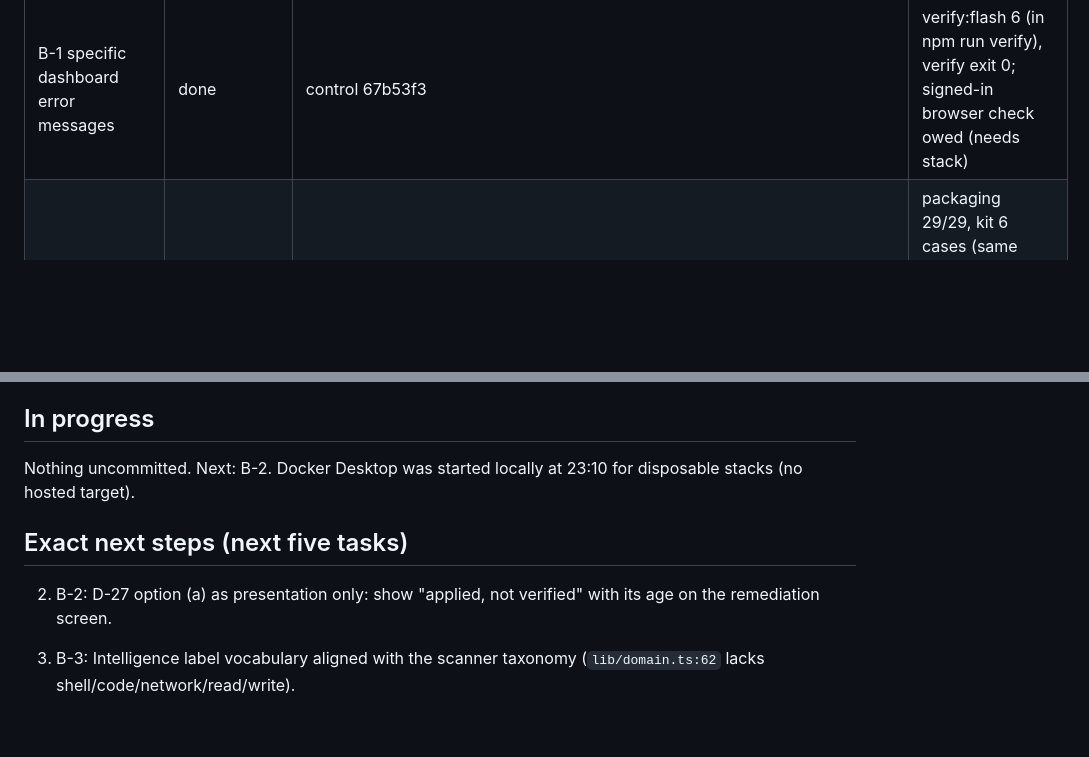
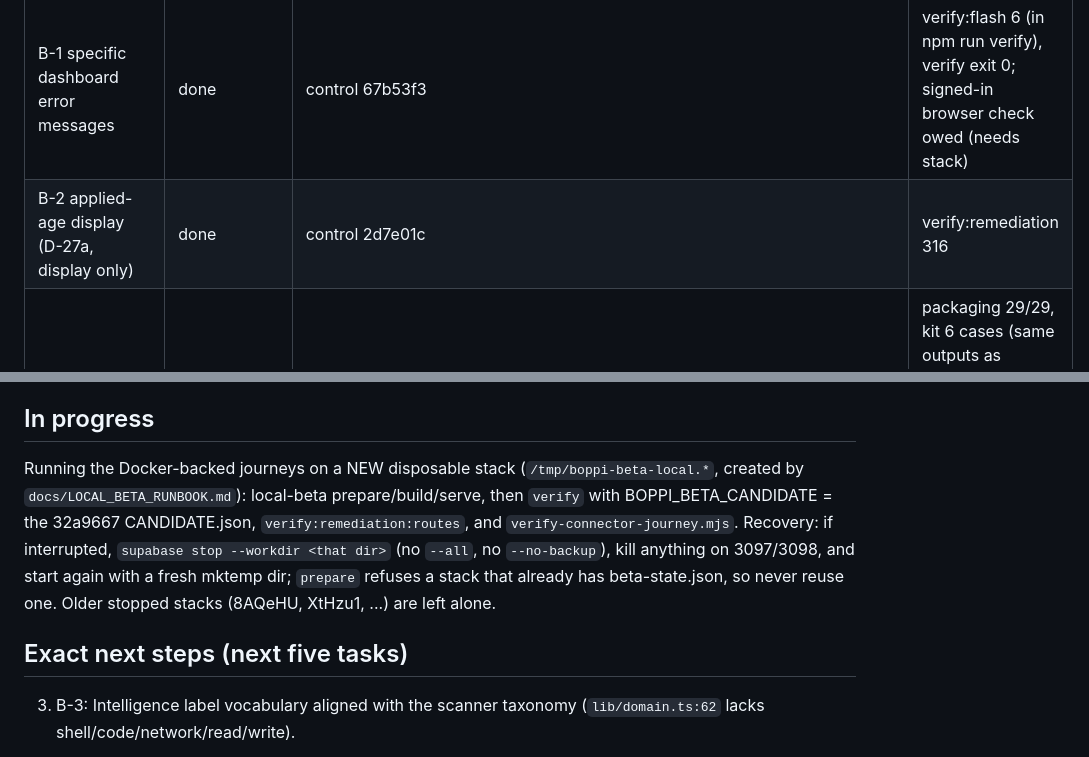
Before and after one commit to Memanzur/boppi-scan, a Markdown page: BOPPI_NEXT_SESSION.md, 2 parts joined by grey strips. GitHub-like rendering; blank space fills up the shorter version.

Commit message:
Mirror checkpoint: Docker journeys in progress
Co-Authored-By: Claude Opus 5.5 <noreply@anthropic.com>

```diff
--- a/BOPPI_NEXT_SESSION.md
+++ b/BOPPI_NEXT_SESSION.md
@@ -40,6 +40,7 @@ The Desktop paths are links into `~/Desktop/Boppi Workspace/Worktrees/` (folders
 | T-8 rollback harness + down files for the newest migrations | done | control 1f1171e | test:db:rollback OK: 20 pending files each round-trip and all roll back together; negative control fails as expected; test:db:local 390 |
 | T-9 documentation truth pass | done (website copy moved to B-4/B-5) | scanner b61416c, control dd00843 | scanner 40/40 (events push now exits 5 as documented), control verify exit 0 |
 | B-1 specific dashboard error messages | done | control 67b53f3 | verify:flash 6 (in npm run verify), verify exit 0; signed-in browser check owed (needs stack) |
+| B-2 applied-age display (D-27a, display only) | done | control 2d7e01c | verify:remediation 316 |
 | Candidate 0.4.0-32a9667 | done | candidate `~/Desktop/Boppi-candidate-0.4.0-32a9667` (read-only, sha256 1def0c21d7f397f93731afb0927beb195e3bbd147fa06ea40ad99c5d95b14ed3); demos website 89fd4e6, Cloud 8cc5131; manifest 3792103 | packaging 29/29, kit 6 cases (same outputs as 104147d), website guest 32 + claims 36, Cloud guest 16, manifest verifier 28. Docker journeys not rerun |
 
 ## Recovered after the 2026-10-27 ~21:49 restart
@@ -50,11 +51,10 @@ The Desktop paths are links into `~/Desktop/Boppi Workspace/Worktrees/` (folders
 
 ## In progress
 
-Nothing uncommitted. Next: B-2. Docker Desktop was started locally at 23:10 for disposable stacks (no hosted target).
+Running the Docker-backed journeys on a NEW disposable stack (`/tmp/boppi-beta-local.*`, created by `docs/LOCAL_BETA_RUNBOOK.md`): local-beta prepare/build/serve, then `verify` with BOPPI_BETA_CANDIDATE = the 32a9667 CANDIDATE.json, `verify:remediation:routes`, and `verify-connector-journey.mjs`. Recovery: if interrupted, `supabase stop --workdir <that dir>` (no `--all`, no `--no-backup`), kill anything on 3097/3098, and start again with a fresh mktemp dir; `prepare` refuses a stack that already has beta-state.json, so never reuse one. Older stopped stacks (8AQeHU, XtHzu1, ...) are left alone.
 
 ## Exact next steps (next five tasks)
 
-2. B-2: D-27 option (a) as presentation only: show "applied, not verified" with its age on the remediation screen.
 3. B-3: Intelligence label vocabulary aligned with the scanner taxonomy (`lib/domain.ts:62` lacks shell/code/network/read/write).
 4. B-4/B-5: website copy fixes ("seven rules plus one" miscount, privacy page covering events push/connect/corrections, ExposurePaths/Privacy/Platform text) and security headers in `vercel.json`; not deployed.
 
```
Also changed, not shown: other parts of BOPPI_NEXT_SESSION.md (+1 -1 lines).
